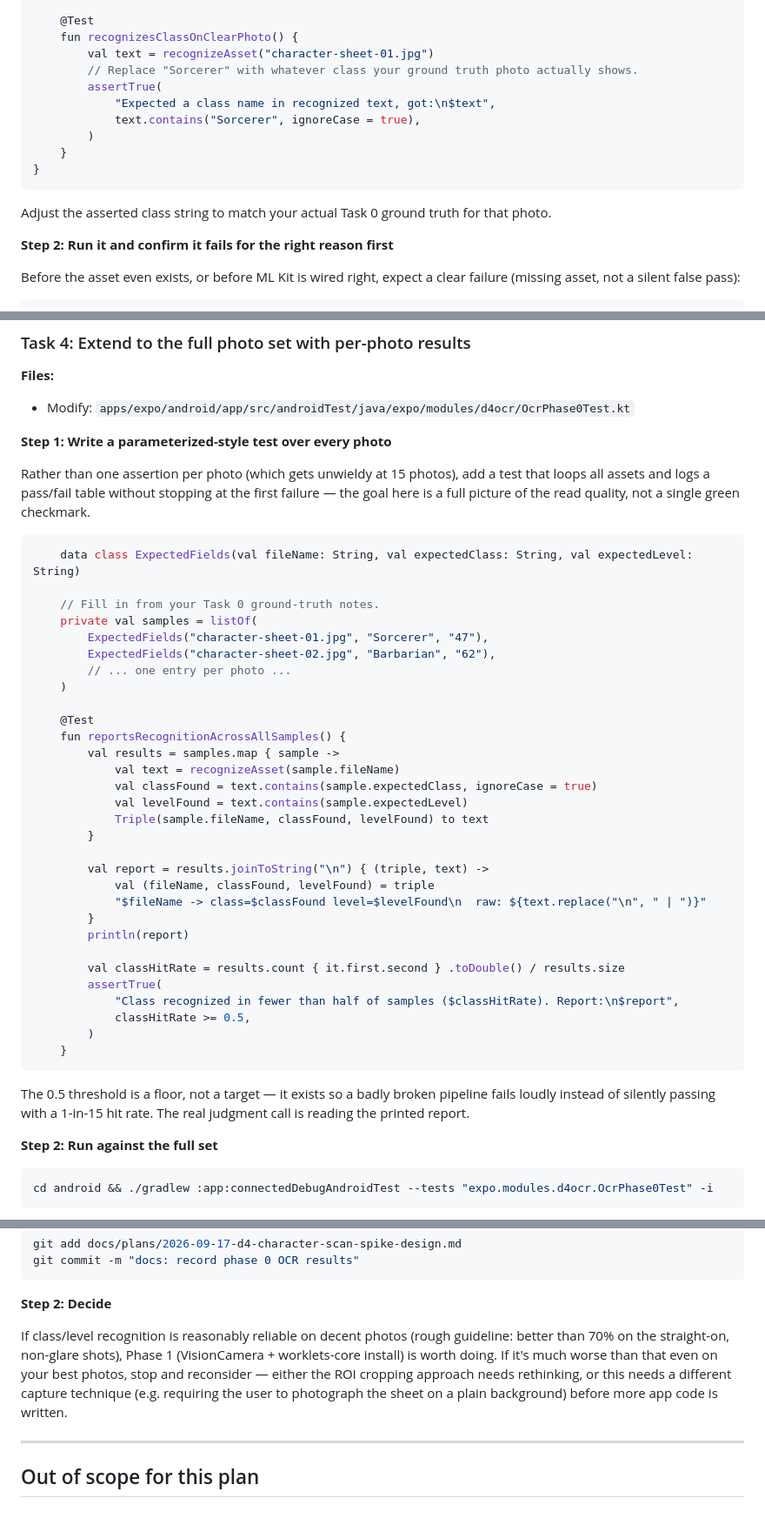
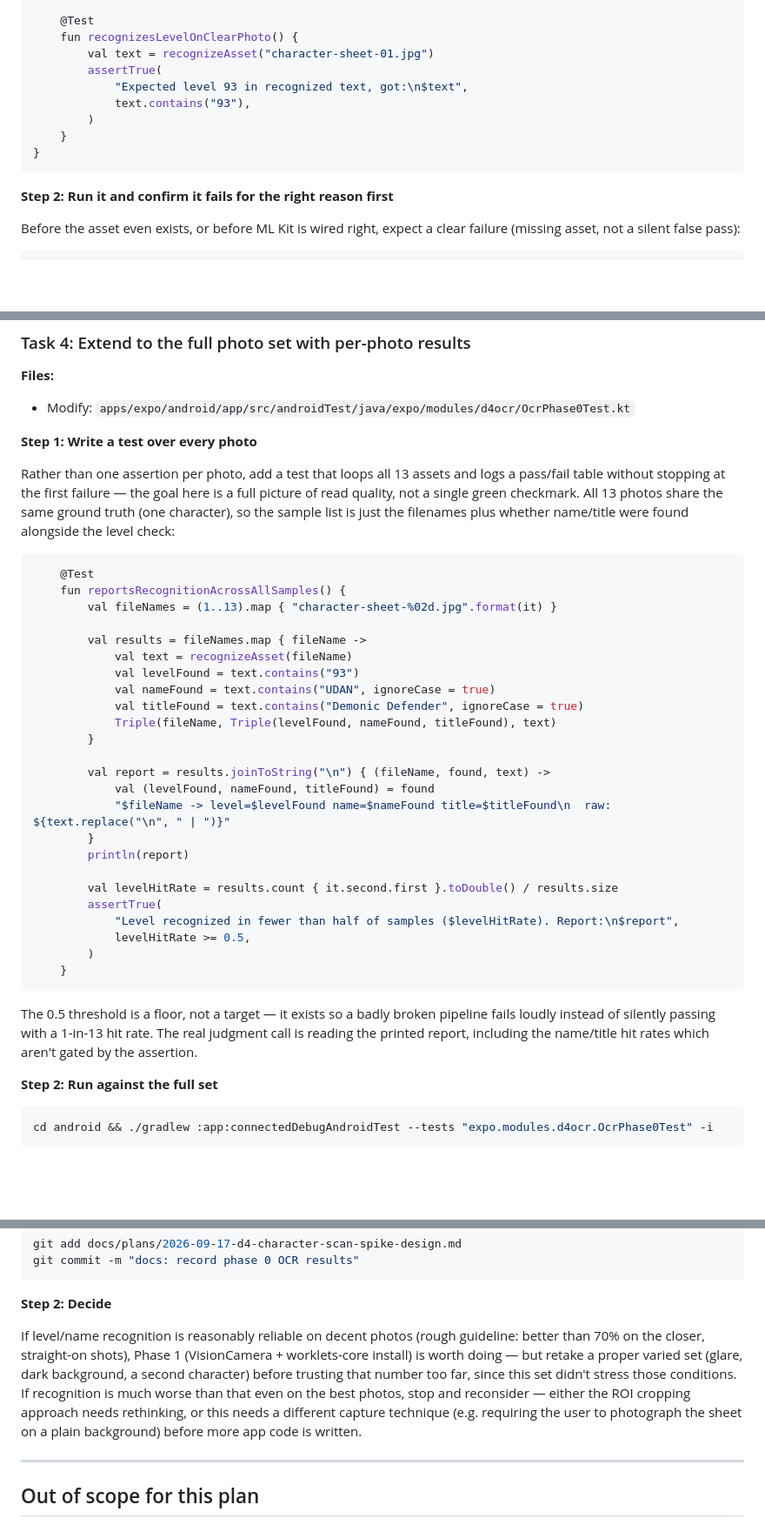
Before and after one commit to ytwater/diablo-4-character-scanner, a Markdown page: docs/plans/2026-09-17-d4-ocr-phase0-plan.md, 3 parts joined by grey strips. Shown at 87% size. Rendered like a GitHub page; blank space fills up the shorter version.

````diff
--- a/docs/plans/2026-09-17-d4-ocr-phase0-plan.md
+++ b/docs/plans/2026-09-17-d4-ocr-phase0-plan.md
@@ -210,19 +209,15 @@ class OcrPhase0Test {
     }
 
     @Test
-    fun recognizesClassOnClearPhoto() {
+    fun recognizesLevelOnClearPhoto() {
         val text = recognizeAsset("character-sheet-01.jpg")
-        // Replace "Sorcerer" with whatever class your ground truth photo actually shows.
         assertTrue(
-            "Expected a class name in recognized text, got:\n$text",
-            text.contains("Sorcerer", ignoreCase = true),
+            "Expected level 93 in recognized text, got:\n$text",
+            text.contains("93"),
         )
     }
 }
 ```
-
-Adjust the asserted class string to match your actual Task 0 ground truth for that
-photo.
 
 **Step 2: Run it and confirm it fails for the right reason first**
 
@@ -263,49 +258,45 @@ git commit -m "test: add first OCR phase 0 test against a known-good photo"
 **Files:**
 - Modify: `apps/expo/android/app/src/androidTest/java/expo/modules/d4ocr/OcrPhase0Test.kt`
 
-**Step 1: Write a parameterized-style test over every photo**
+**Step 1: Write a test over every photo**
 
-Rather than one assertion per photo (which gets unwieldy at 15 photos), add a test
-that loops all assets and logs a pass/fail table without stopping at the first
-failure — the goal here is a full picture of the read quality, not a single
-green checkmark.
+Rather than one assertion per photo, add a test that loops all 13 assets and logs
+a pass/fail table without stopping at the first failure — the goal here is a full
+picture of read quality, not a single green checkmark. All 13 photos share the
+same ground truth (one character), so the sample list is just the filenames plus
+whether name/title were found alongside the level check:
 
 ```kotlin
-    data class ExpectedFields(val fileName: String, val expectedClass: String, val expectedLevel: String)
-
-    // Fill in from your Task 0 ground-truth notes.
-    private val samples = listOf(
-        ExpectedFields("character-sheet-01.jpg", "Sorcerer", "47"),
-        ExpectedFields("character-sheet-02.jpg", "Barbarian", "62"),
-        // ... one entry per photo ...
-    )
-
     @Test
     fun reportsRecognitionAcrossAllSamples() {
-        val results = samples.map { sample ->
-            val text = recognizeAsset(sample.fileName)
-            val classFound = text.contains(sample.expectedClass, ignoreCase = true)
-            val levelFound = text.contains(sample.expectedLevel)
-            Triple(sample.fileName, classFound, levelFound) to text
+        val fileNames = (1..13).map { "character-sheet-%02d.jpg".format(it) }
+
+        val results = fileNames.map { fileName ->
+            val text = recognizeAsset(fileName)
+            val levelFound = text.contains("93")
+            val nameFound = text.contains("UDAN", ignoreCase = true)
+            val titleFound = text.contains("Demonic Defender", ignoreCase = true)
+            Triple(fileName, Triple(levelFound, nameFound, titleFound), text)
         }
 
-        val report = results.joinToString("\n") { (triple, text) ->
-            val (fileName, classFound, levelFound) = triple
-            "$fileName -> class=$classFound level=$levelFound\n  raw: ${text.replace("\n", " | ")}"
+        val report = results.joinToString("\n") { (fileName, found, text) ->
+            val (levelFound, nameFound, titleFound) = found
+            "$fileName -> level=$levelFound name=$nameFound title=$titleFound\n  raw: ${text.replace("\n", " | ")}"
         }
         println(report)
 
-        val classHitRate = results.count { it.first.second } .toDouble() / results.size
+        val levelHitRate = results.count { it.second.first }.toDouble() / results.size
         assertTrue(
-            "Class recognized in fewer than half of samples ($classHitRate). Report:\n$report",
-            classHitRate >= 0.5,
+            "Level recognized in fewer than half of samples ($levelHitRate). Report:\n$report",
+            levelHitRate >= 0.5,
         )
     }
 ```
 
 The 0.5 threshold is a floor, not a target — it exists so a badly broken pipeline
-fails loudly instead of silently passing with a 1-in-15 hit rate. The real
-judgment call is reading the printed report.
+fails loudly instead of silently passing with a 1-in-13 hit rate. The real
+judgment call is reading the printed report, including the name/title hit rates
+which aren't gated by the assertion.
 
 **Step 2: Run against the full set**
 
@@ -364,13 +355,15 @@ git commit -m "docs: record phase 0 OCR results"
 
 **Step 2: Decide**
 
-If class/level recognition is reasonably reliable on decent photos (rough
-guideline: better than 70% on the straight-on, non-glare shots), Phase 1
-(VisionCamera + worklets-core install) is worth doing. If it's much worse than
-that even on your best photos, stop and reconsider — either the ROI cropping
-approach needs rethinking, or this needs a different capture technique (e.g.
-requiring the user to photograph the sheet on a plain background) before more
-app code is written.
+If level/name recognition is reasonably reliable on decent photos (rough
+guideline: better than 70% on the closer, straight-on shots), Phase 1
+(VisionCamera + worklets-core install) is worth doing — but retake a proper
+varied set (glare, dark background, a second character) before trusting that
+number too far, since this set didn't stress those conditions. If recognition is
+much worse than that even on the best photos, stop and reconsider — either the
+ROI cropping approach needs rethinking, or this needs a different capture
+technique (e.g. requiring the user to photograph the sheet on a plain background)
+before more app code is written.
 
 ---
 
````
Also changed, not shown: other parts of docs/plans/2026-09-17-d4-ocr-phase0-plan.md (+43 -44 lines), docs/plans/2026-09-17-d4-character-scan-spike-design.md (+17 -8 lines).
